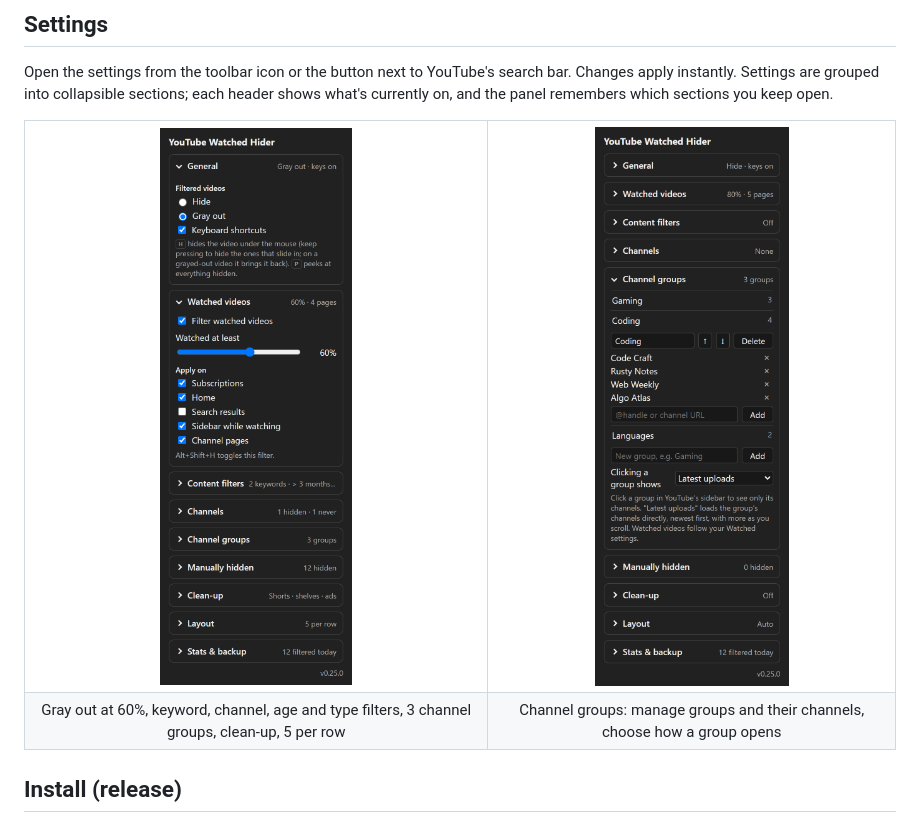
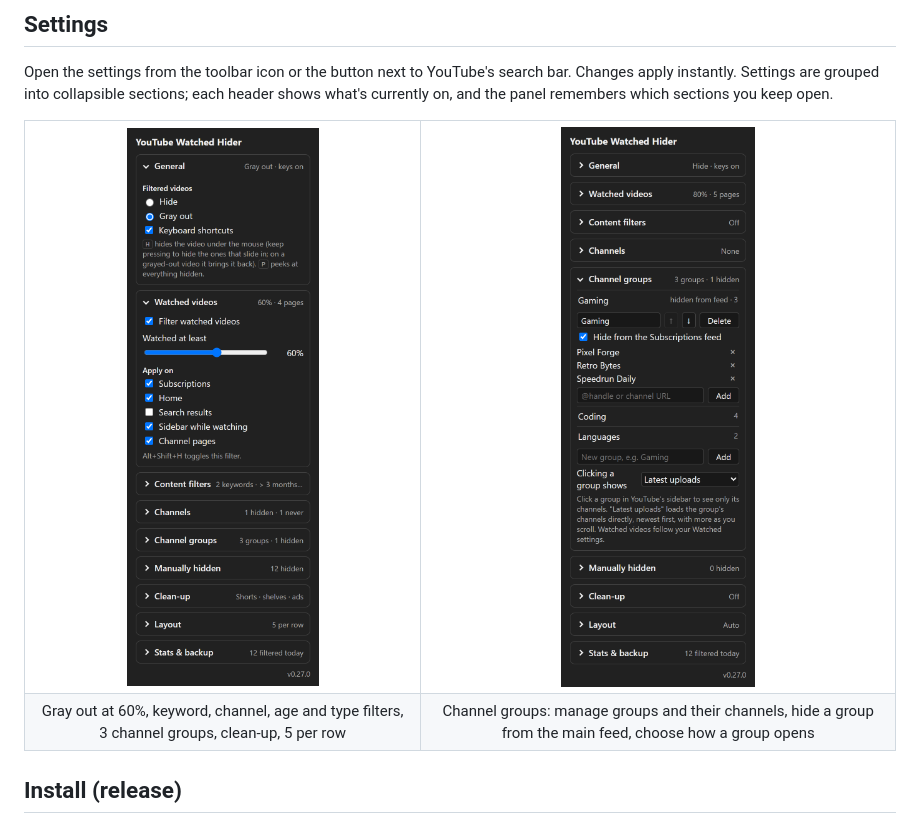
Before and after one commit to Eddy93-dev/YoutubePlugin, a Markdown page: README.md, the part around one of its changes. GitHub-like rendering; pictures changed too: docs/screenshots/settings-dark.png, docs/screenshots/settings-groups.png.

Commit message:
docs: settings screenshots show a group hidden from the Subscriptions feed
Co-Authored-By: Claude Opus 5.5 <noreply@anthropic.com>

```diff
--- a/README.md
+++ b/README.md
@@ -50,7 +50,7 @@ Settings are grouped into collapsible sections; each header shows what's current
   </tr>
   <tr>
     <td align="center">Gray out at 60%, keyword, channel, age and type filters, 3 channel groups, clean-up, 5 per row</td>
-    <td align="center">Channel groups: manage groups and their channels, choose how a group opens</td>
+    <td align="center">Channel groups: manage groups and their channels, hide a group from the main feed, choose how a group opens</td>
   </tr>
 </table>
 
```
Also changed, not shown: other parts of README.md (+1 -1 lines).
